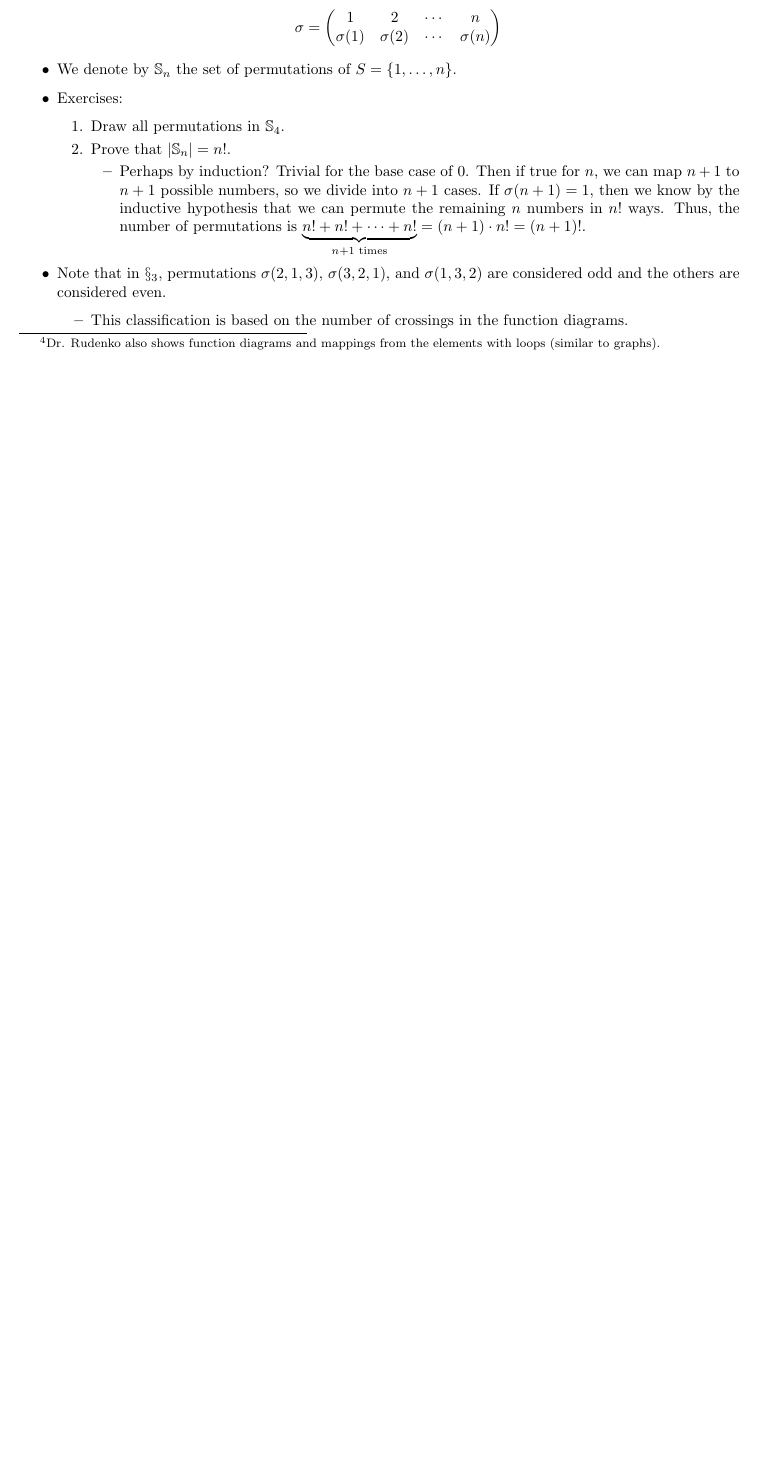
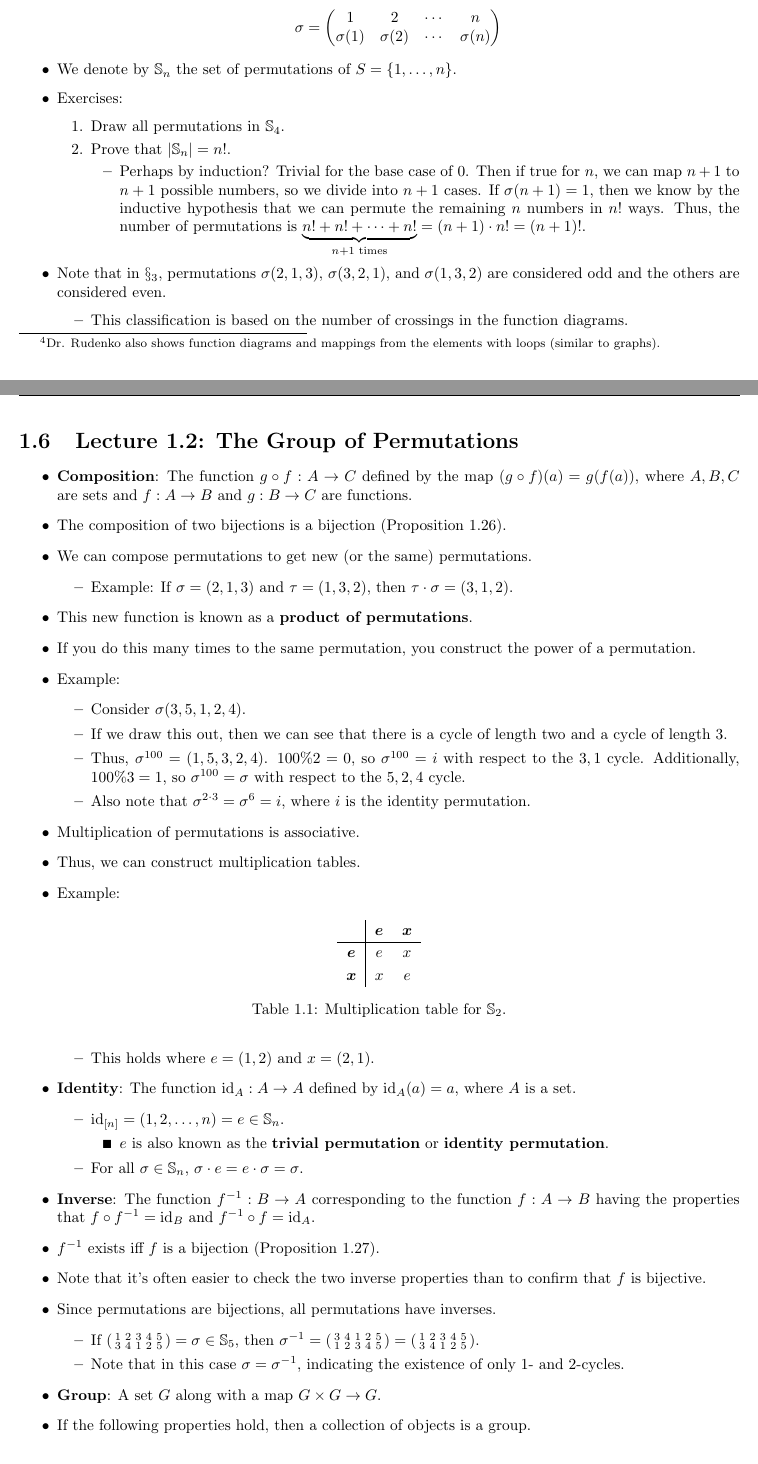
Before and after one commit to shadypuck/2021REUNotes, a LaTeX thesis (main.tex, which reads Week1/week1.tex, preamble.tex): part of page 11 of 13 before the commit and two parts of pages 12 and 13 of 15 after it, the two joined at a grey line, cut so that both start at the same text, the shorter picture padded with empty space. Compiled offline with pdfLaTeX.

Commit message:
Lecture 1.2

```diff
--- a/Week1/week1.tex
+++ b/Week1/week1.tex
@@ -445,3 +445,76 @@
 
 
 
+\section{Lecture 1.2: The Group of Permutations}
+\begin{itemize}
+    \item \textbf{Composition}: The function $g\circ f:A\to C$ defined by the map $(g\circ f)(a)=g(f(a))$, where $A,B,C$ are sets and $f:A\to B$ and $g:B\to C$ are functions.
+    \item The composition of two bijections is a bijection (Proposition 1.26).
+    \item We can compose permutations to get new (or the same) permutations.
+    \begin{itemize}
+        \item Example: If $\sigma=(2,1,3)$ and $\tau=(1,3,2)$, then $\tau\cdot\sigma=(3,1,2)$.
+    \end{itemize}
+    \item This new function is known as a \textbf{product of permutations}.
+    \item If you do this many times to the same permutation, you construct the power of a permutation.
+    \item Example:
+    \begin{itemize}
+        \item Consider $\sigma(3,5,1,2,4)$.
+        \item If we draw this out, then we can see that there is a cycle of length two and a cycle of length 3.
+        \item Thus, $\sigma^{100}=(1,5,3,2,4)$. $100\%2=0$, so $\sigma^{100}=i$ with respect to the $3,1$ cycle. Additionally, $100\%3=1$, so $\sigma^{100}=\sigma$ with respect to the $5,2,4$ cycle.
+        \item Also note that $\sigma^{2\cdot 3}=\sigma^6=i$, where $i$ is the identity permutation.
+    \end{itemize}
+    \item Multiplication of permutations is associative.
+    \item Thus, we can construct multiplication tables.
+    \item Example:
+    \begin{table}[h!]
+        \centering
+        \renewcommand{\arraystretch}{1.2}
+        \begin{tabular}{c|cc}
+                     & $\bm{e}$ & $\bm{x}$\\
+            \hline
+            $\bm{e}$ & $e$      & $x$\\
+            $\bm{x}$ & $x$      & $e$\\
+        \end{tabular}
+        \caption{Multiplication table for $\Ss_2$.}
+        \label{fig:S2MultiplicationTable}
+    \end{table}
+    \begin{itemize}
+        \item This holds where $e=(1,2)$ and $x=(2,1)$.
+    \end{itemize}
+    \item \textbf{Identity}: The function $\text{id}_A:A\to A$ defined by $\text{id}_A(a)=a$, where $A$ is a set.
+    \begin{itemize}
+        \item $\text{id}_{[n]}=(1,2,\dots,n)=e\in\Ss_n$.
+        \begin{itemize}
+            \item $e$ is also known as the \textbf{trivial permutation} or \textbf{identity permutation}.
+        \end{itemize}
+        \item For all $\sigma\in\Ss_n$, $\sigma\cdot e=e\cdot\sigma=\sigma$.
+    \end{itemize}
+    \item \textbf{Inverse}: The function $f^{-1}:B\to A$ corresponding to the function $f:A\to B$ having the properties that $f\circ f^{-1}=\text{id}_B$ and $f^{-1}\circ f=\text{id}_A$.
+    \item $f^{-1}$ exists iff $f$ is a bijection (Proposition 1.27).
+    \item Note that it's often easier to check the two inverse properties than to confirm that $f$ is bijective.
+    \item Since permutations are bijections, all permutations have inverses.
+    \begin{itemize}
+        \item If $\left(
+            \begin{smallmatrix}
+                1 & 2 & 3 & 4 & 5\\
+                3 & 4 & 1 & 2 & 5\\
+            \end{smallmatrix}
+            \right)=\sigma\in\Ss_5
+        $, then $
+            \sigma^{-1}=\left(
+            \begin{smallmatrix}
+                3 & 4 & 1 & 2 & 5\\
+                1 & 2 & 3 & 4 & 5\\
+            \end{smallmatrix}
+            \right)=\left(
+            \begin{smallmatrix}
+                1 & 2 & 3 & 4 & 5\\
+                3 & 4 & 1 & 2 & 5
+            \end{smallmatrix}
+            \right)
+        $.
+        \item Note that in this case $\sigma=\sigma^{-1}$, indicating the existence of only 1- and 2-cycles.
+    \end{itemize}
+    \item \textbf{Group}: A set $G$ along with a map $G\times G\to G$.
+    \item If the following properties hold, then a collection of objects is a group.
+    \begin{enumerate}
+        \item Associativity: For all $g_1,g_2,g_3\in G$, $(g_1g_2)g_3=g_1(g_2g_3)$.
@@ -447,0 +525,2 @@
+    \begin{itemize}
+        \item $\Ss_n$ is a group.
--- a/preamble.tex
+++ b/preamble.tex
@@ -40,6 +40,7 @@
 \renewcommand{\contentsname}{Weeks}
 
 \newcommand{\N}{\mathbb{N}}
+\newcommand{\Z}{\mathbb{Z}}
 \newcommand{\Q}{\mathbb{Q}}
 \newcommand{\R}{\mathbb{R}}
 \newcommand{\C}{\mathbb{C}}
```
Also changed, not shown: main.tex (+1 -0 lines), Week1/week1.pdf, main.pdf, Week1/week1.tex (11 more changed lines).
